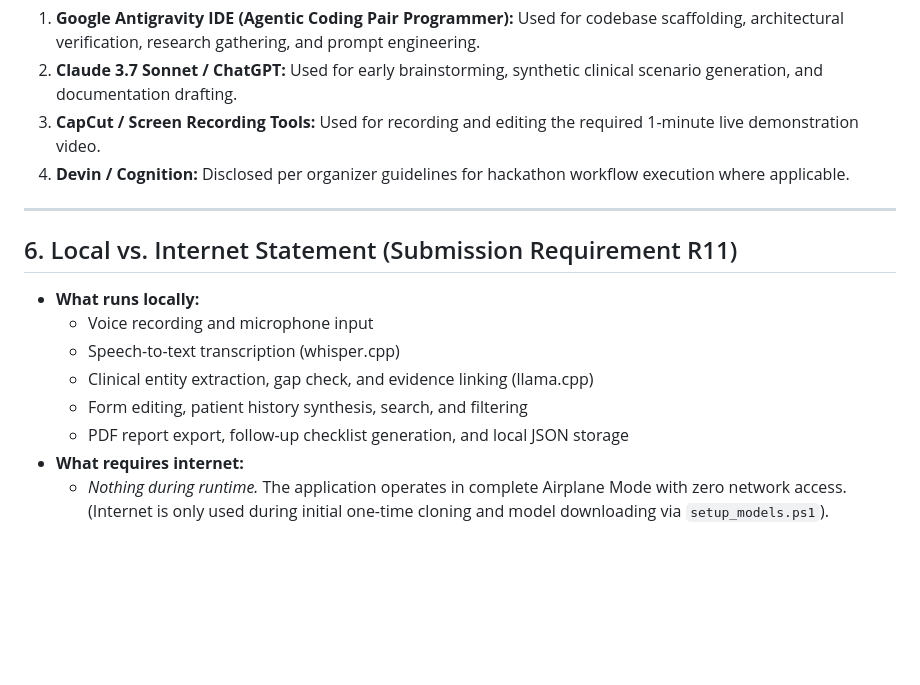
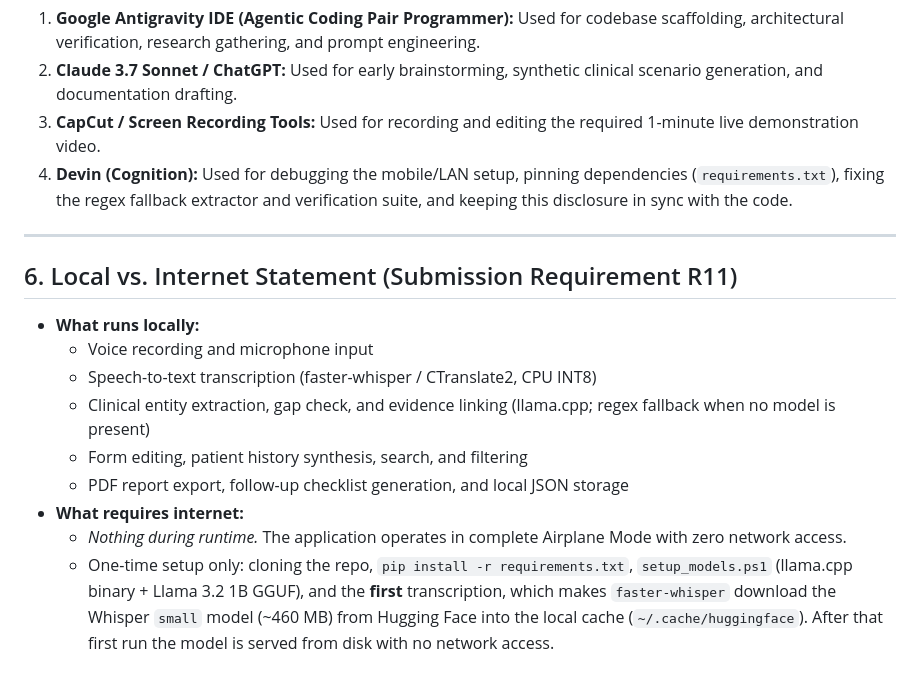
Before and after one commit to butterkookies/OfflineDoc, a Markdown page: DISCLOSURES.md, the part around one of its changes. GitHub-like rendering; blank space fills up the shorter version.

```diff
--- a/DISCLOSURES.md
+++ b/DISCLOSURES.md
@@ -57,7 +59,7 @@ The team used the following AI-assisted development tools to plan, design, write
 1. **Google Antigravity IDE (Agentic Coding Pair Programmer):** Used for codebase scaffolding, architectural verification, research gathering, and prompt engineering.
 2. **Claude 3.7 Sonnet / ChatGPT:** Used for early brainstorming, synthetic clinical scenario generation, and documentation drafting.
 3. **CapCut / Screen Recording Tools:** Used for recording and editing the required 1-minute live demonstration video.
-4. **Devin / Cognition:** Disclosed per organizer guidelines for hackathon workflow execution where applicable.
+4. **Devin (Cognition):** Used for debugging the mobile/LAN setup, pinning dependencies (`requirements.txt`), fixing the regex fallback extractor and verification suite, and keeping this disclosure in sync with the code.
 
 ---
 
@@ -65,9 +67,10 @@ The team used the following AI-assisted development tools to plan, design, write
 
 * **What runs locally:**
   * Voice recording and microphone input
-  * Speech-to-text transcription (whisper.cpp)
-  * Clinical entity extraction, gap check, and evidence linking (llama.cpp)
+  * Speech-to-text transcription (faster-whisper / CTranslate2, CPU INT8)
+  * Clinical entity extraction, gap check, and evidence linking (llama.cpp; regex fallback when no model is present)
   * Form editing, patient history synthesis, search, and filtering
   * PDF report export, follow-up checklist generation, and local JSON storage
 * **What requires internet:**
-  * *Nothing during runtime.* The application operates in complete Airplane Mode with zero network access. (Internet is only used during initial one-time cloning and model downloading via `setup_models.ps1`).
+  * *Nothing during runtime.* The application operates in complete Airplane Mode with zero network access.
+  * One-time setup only: cloning the repo, `pip install -r requirements.txt`, `setup_models.ps1` (llama.cpp binary + Llama 3.2 1B GGUF), and the **first** transcription, which makes `faster-whisper` download the Whisper `small` model (~460 MB) from Hugging Face into the local cache (`~/.cache/huggingface`). After that first run the model is served from disk with no network access.
```
Also changed, not shown: other parts of DISCLOSURES.md (+13 -11 lines).
